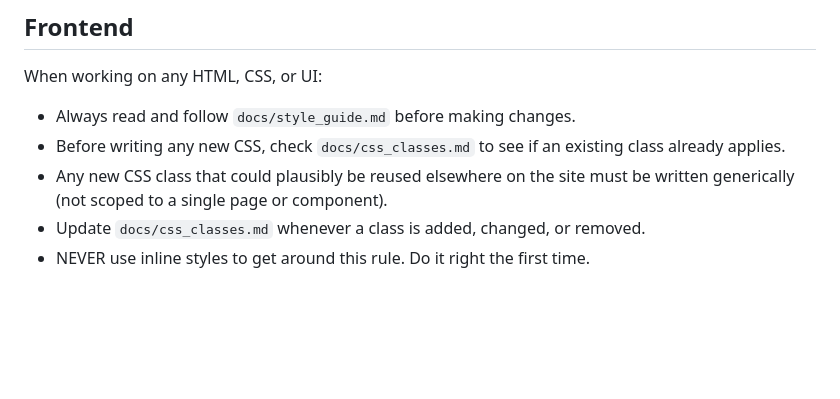
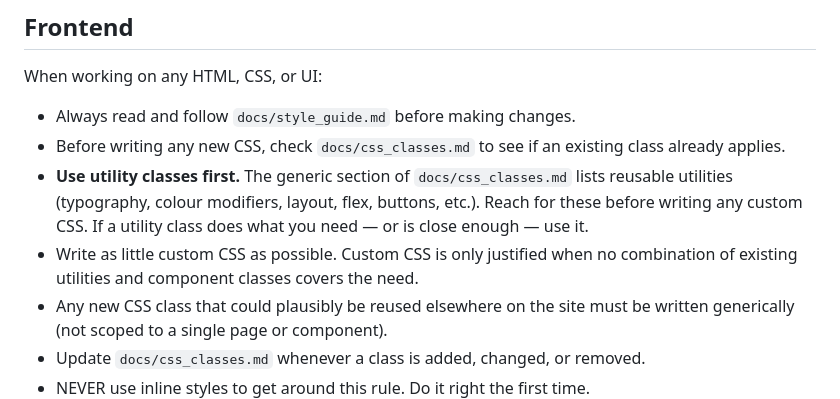
Before and after one commit to FinnE145/Satura, a Markdown page: CLAUDE.md, the part around the change. Rendered like a GitHub page; blank space fills up the shorter version.

Commit message:
Update CLAUDE.md: prefer utility classes, minimal custom CSS
Co-Authored-By: Claude Sonnet 4.6 <noreply@anthropic.com>

```diff
--- a/CLAUDE.md
+++ b/CLAUDE.md
@@ -11,6 +11,8 @@ This repository contains a grid-based, turn-based competitive programming game w
 When working on any HTML, CSS, or UI:
 - Always read and follow `docs/style_guide.md` before making changes.
 - Before writing any new CSS, check `docs/css_classes.md` to see if an existing class already applies.
+- **Use utility classes first.** The generic section of `docs/css_classes.md` lists reusable utilities (typography, colour modifiers, layout, flex, buttons, etc.). Reach for these before writing any custom CSS. If a utility class does what you need — or is close enough — use it.
+- Write as little custom CSS as possible. Custom CSS is only justified when no combination of existing utilities and component classes covers the need.
 - Any new CSS class that could plausibly be reused elsewhere on the site must be written generically (not scoped to a single page or component).
 - Update `docs/css_classes.md` whenever a class is added, changed, or removed.
 - NEVER use inline styles to get around this rule. Do it right the first time.
```
